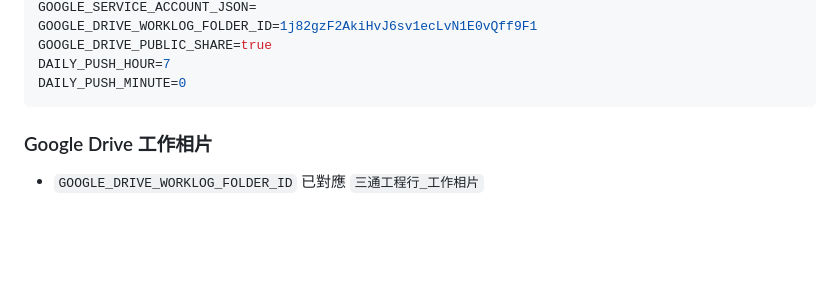
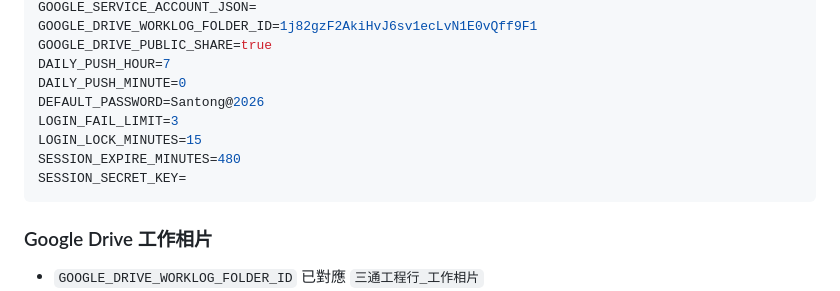
Before and after one commit to lin61751226-netizen/santong-erp, a Markdown page: README.md, the part around one of its changes. Rendered like a GitHub page; blank space fills up the shorter version.

````diff
--- a/README.md
+++ b/README.md
@@ -124,6 +126,11 @@ GOOGLE_DRIVE_WORKLOG_FOLDER_ID=1j82gzF2AkiHvJ6sv1ecLvN1E0vQff9F1
 GOOGLE_DRIVE_PUBLIC_SHARE=true
 DAILY_PUSH_HOUR=7
 DAILY_PUSH_MINUTE=0
+DEFAULT_PASSWORD=Santong@2026
+LOGIN_FAIL_LIMIT=3
+LOGIN_LOCK_MINUTES=15
+SESSION_EXPIRE_MINUTES=480
+SESSION_SECRET_KEY=
 ```
 
 ### Google Drive 工作相片
````
Also changed, not shown: other parts of README.md (+31 -25 lines), 交接記錄.md (added, +324 -0 lines).
